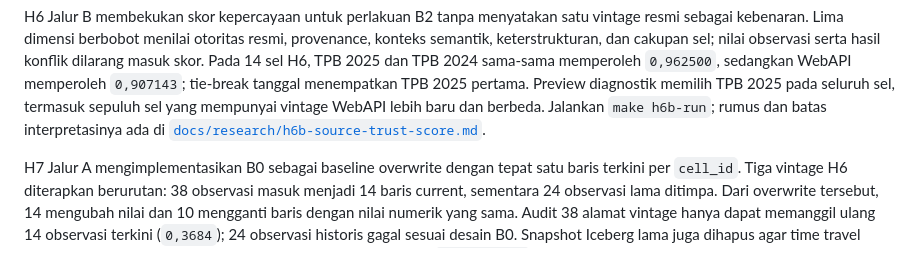
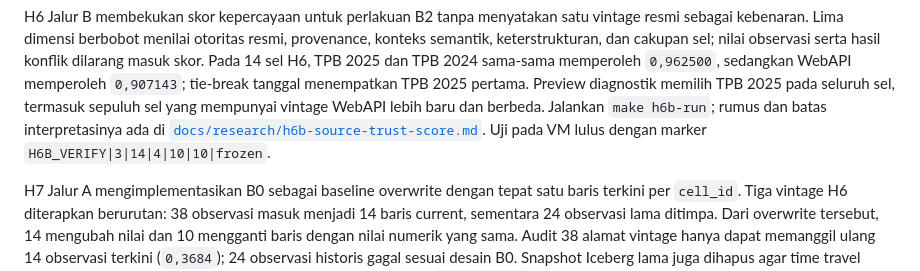
Before and after one commit to Data-Systems-and-Intelligent-Computing/DSIC-SDG, a Markdown page: README.md, the part around the change. Drawn GitHub-style.

```diff
--- a/README.md
+++ b/README.md
@@ -274,6 +274,7 @@ sel H6, TPB 2025 dan TPB 2024 sama-sama memperoleh `0,962500`, sedangkan WebAPI
 pada seluruh sel, termasuk sepuluh sel yang mempunyai vintage WebAPI lebih baru dan berbeda.
 Jalankan `make h6b-run`; rumus dan batas interpretasinya ada di
 [`docs/research/h6b-source-trust-score.md`](docs/research/h6b-source-trust-score.md).
+Uji pada VM lulus dengan marker `H6B_VERIFY|3|14|4|10|10|frozen`.
 
 H7 Jalur A mengimplementasikan B0 sebagai baseline overwrite dengan tepat satu baris terkini per
 `cell_id`. Tiga vintage H6 diterapkan berurutan: 38 observasi masuk menjadi 14 baris current,
```
Also changed, not shown: docs/research/h6b-source-trust-score.md (+6 -2 lines).
